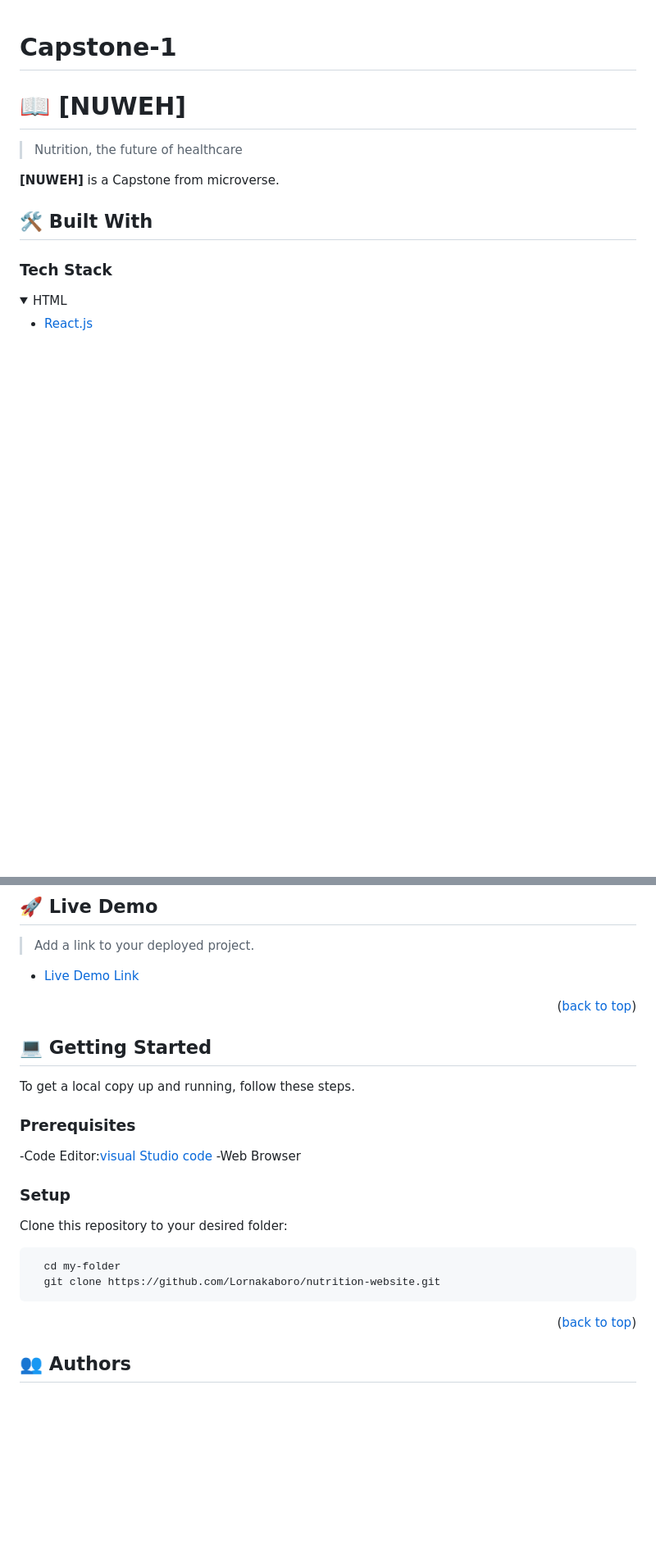
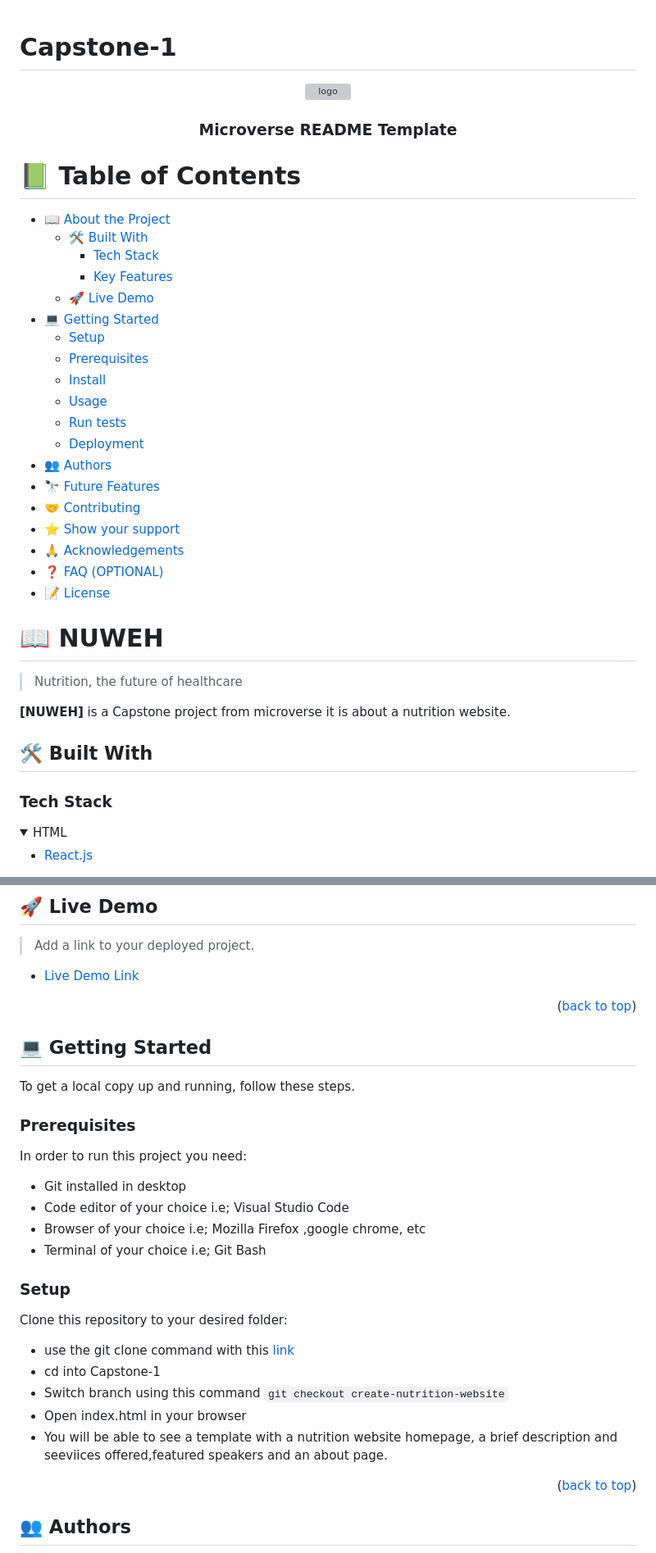
Before and after one commit to Lornakaboro/Capstone-1, a Markdown page: README.md, 2 parts joined by grey strips. Shown: that part at 82% size. Drawn GitHub-style; folded sections open; blank space fills up the shorter version; grey boxes are pictures that could not be loaded.

Commit message:
Update README file with missing project details

````diff
--- a/README.md
+++ b/README.md
@@ -1,13 +1,46 @@
 # Capstone-1
+<div align="center">
+  <!-- You are encouraged to replace this logo with your own! Otherwise you can also remove it. -->
+  <img src="logo.png" alt="logo" width="140"  height="auto" />
+  <br/>
+
+  <h3><b>Microverse README Template</b></h3>
+
+</div>
+
+<!-- TABLE OF CONTENTS -->
+
+# 📗 Table of Contents
+
+- [📖 About the Project](#about-project)
+  - [🛠 Built With](#built-with)
+    - [Tech Stack](#tech-stack)
+    - [Key Features](#key-features)
+  - [🚀 Live Demo](#live-demo)
+- [💻 Getting Started](#getting-started)
+  - [Setup](#setup)
+  - [Prerequisites](#prerequisites)
+  - [Install](#install)
+  - [Usage](#usage)
+  - [Run tests](#run-tests)
+  - [Deployment](#triangular_flag_on_post-deployment)
+- [👥 Authors](#authors)
+- [🔭 Future Features](#future-features)
+- [🤝 Contributing](#contributing)
+- [⭐️ Show your support](#support)
+- [🙏 Acknowledgements](#acknowledgements)
+- [❓ FAQ (OPTIONAL)](#faq)
+- [📝 License](#license)
+
 
 
 <!-- PROJECT DESCRIPTION -->
 
-# 📖 [NUWEH] <a name="about-project"></a>
+# 📖 NUWEH <a name="about-project"></a>
 
 > Nutrition, the future of healthcare
 
-**[NUWEH]** is a Capstone from microverse.
+**[NUWEH]** is a Capstone project from microverse it is about a nutrition website.
 
 ## 🛠 Built With <a name="built-with"></a>
 
@@ -62,8 +95,11 @@ To get a local copy up and running, follow these steps.
 
 ### Prerequisites
 
--Code Editor:[visual Studio code](https://code.visualstudio.com/)
--Web Browser
+In order to run this project you need:
+- Git installed in desktop
+- Code editor of your choice i.e; Visual Studio Code
+- Browser of your choice i.e; Mozilla Firefox ,google chrome, etc
+- Terminal of your choice i.e; Git Bash
 <!--
 Example command:
 
@@ -74,11 +110,11 @@ Example command:
 ### Setup
 
 Clone this repository to your desired folder:
-
-```sh
-  cd my-folder
-  git clone https://github.com/Lornakaboro/nutrition-website.git
-```
+- use the git clone command with this [link](git@github.com:Lornakaboro/Capstone-1.git)
+- cd into Capstone-1
+- Switch branch using this command `git checkout create-nutrition-website`
+- Open index.html in your browser
+- You will be able to see a template with a nutrition website homepage, a brief description and seeviices offered,featured speakers and an about page.
 <p align="right">(<a href="#readme-top">back to top</a>)</p>
 <!-- AUTHORS -->
 
````
Also changed, not shown: other parts of README.md (+4 -7 lines).
